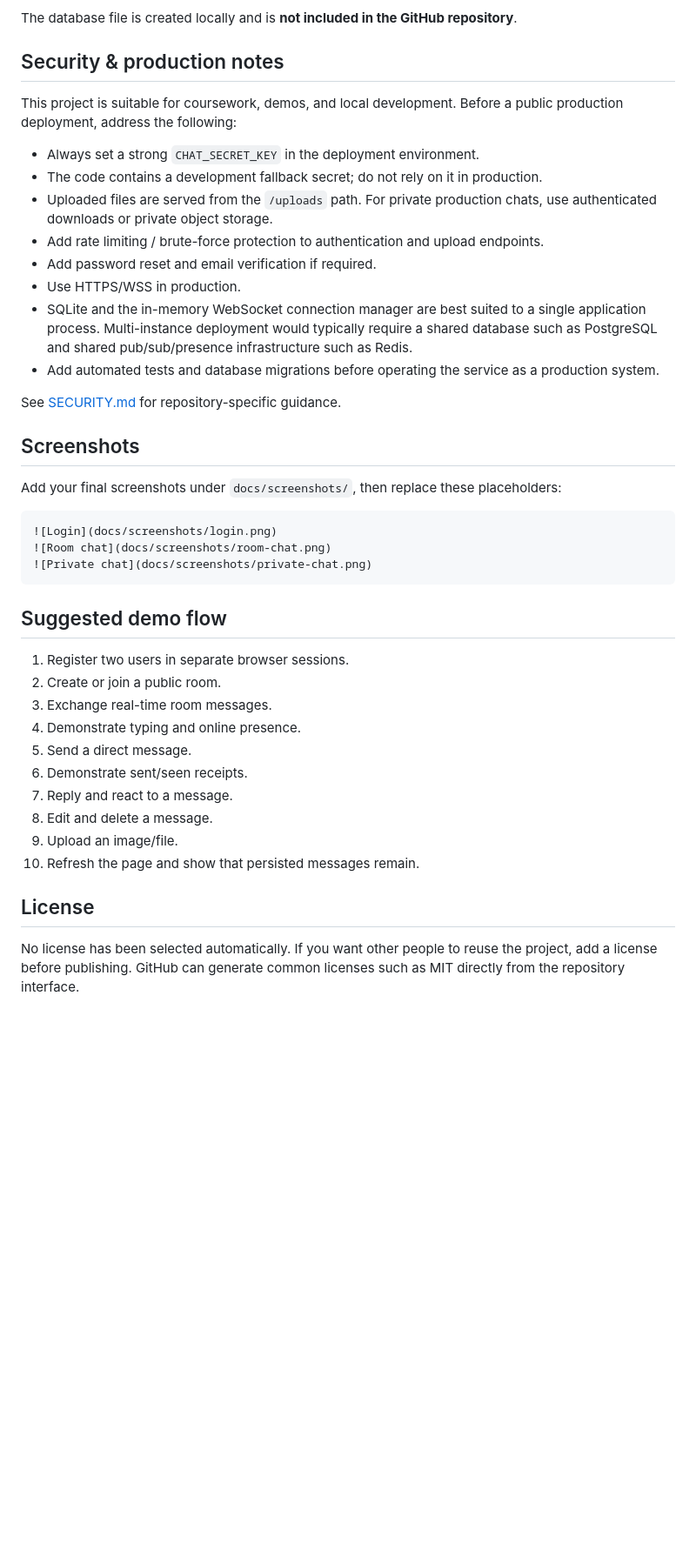
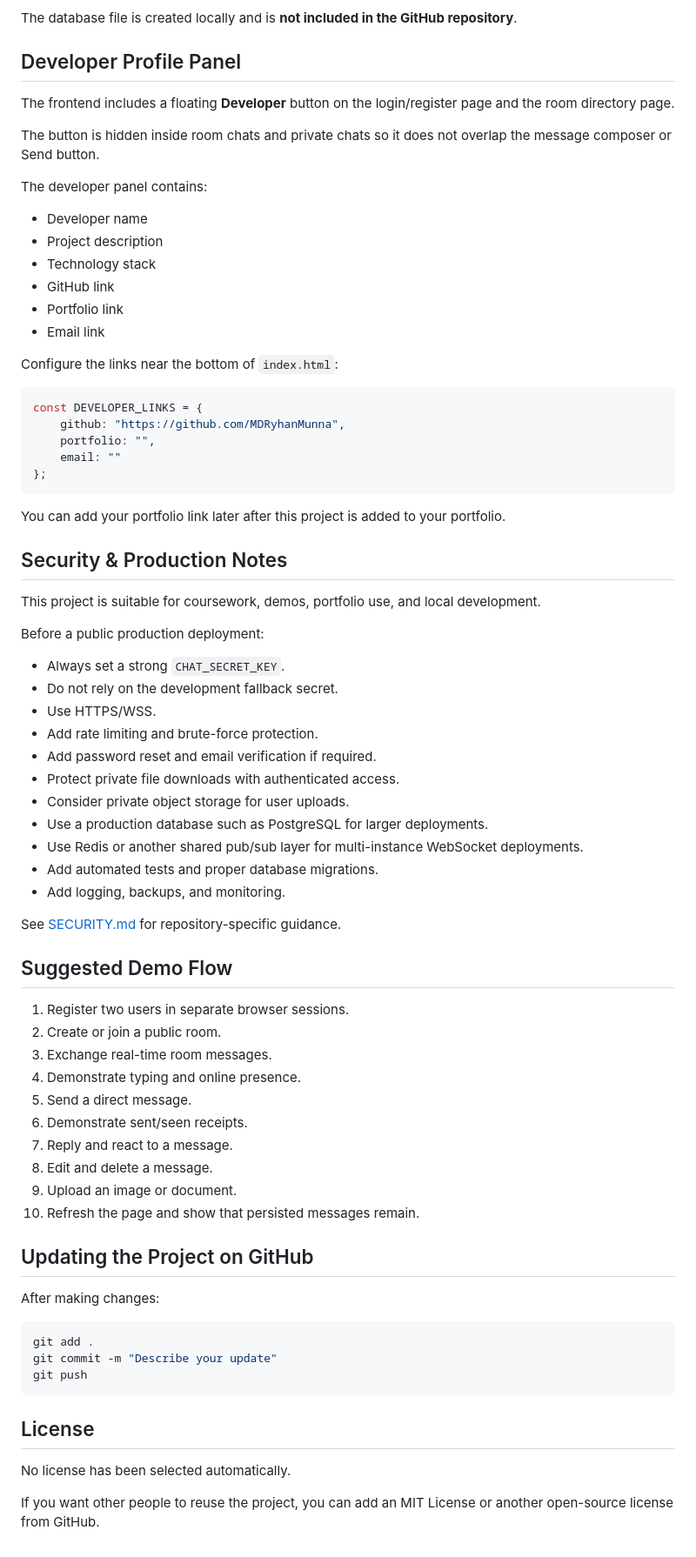
Before and after one commit to MDRyhanMunna/fastapi-websocket-chat, a Markdown page: README.md, the part around one of its changes. Shown at 87% size. GitHub-like rendering; blank space fills up the shorter version.

````diff
--- a/README.md
+++ b/README.md
@@ -209,32 +247,54 @@ SQLite stores application data such as:
 
 The database file is created locally and is **not included in the GitHub repository**.
 
-## Security & production notes
+## Developer Profile Panel
 
-This project is suitable for coursework, demos, and local development. Before a public production deployment, address the following:
+The frontend includes a floating **Developer** button on the login/register page and the room directory page.
 
-- Always set a strong `CHAT_SECRET_KEY` in the deployment environment.
-- The code contains a development fallback secret; do not rely on it in production.
-- Uploaded files are served from the `/uploads` path. For private production chats, use authenticated downloads or private object storage.
-- Add rate limiting / brute-force protection to authentication and upload endpoints.
+The button is hidden inside room chats and private chats so it does not overlap the message composer or Send button.
+
+The developer panel contains:
+
+- Developer name
+- Project description
+- Technology stack
+- GitHub link
+- Portfolio link
+- Email link
+
+Configure the links near the bottom of `index.html`:
+
+```javascript
+const DEVELOPER_LINKS = {
+    github: "https://github.com/MDRyhanMunna",
+    portfolio: "",
+    email: ""
+};
+```
+
+You can add your portfolio link later after this project is added to your portfolio.
+
+## Security & Production Notes
+
+This project is suitable for coursework, demos, portfolio use, and local development.
+
+Before a public production deployment:
+
+- Always set a strong `CHAT_SECRET_KEY`.
+- Do not rely on the development fallback secret.
+- Use HTTPS/WSS.
+- Add rate limiting and brute-force protection.
 - Add password reset and email verification if required.
-- Use HTTPS/WSS in production.
-- SQLite and the in-memory WebSocket connection manager are best suited to a single application process. Multi-instance deployment would typically require a shared database such as PostgreSQL and shared pub/sub/presence infrastructure such as Redis.
-- Add automated tests and database migrations before operating the service as a production system.
+- Protect private file downloads with authenticated access.
+- Consider private object storage for user uploads.
+- Use a production database such as PostgreSQL for larger deployments.
+- Use Redis or another shared pub/sub layer for multi-instance WebSocket deployments.
+- Add automated tests and proper database migrations.
+- Add logging, backups, and monitoring.
 
 See [SECURITY.md](SECURITY.md) for repository-specific guidance.
 
-## Screenshots
-
-Add your final screenshots under `docs/screenshots/`, then replace these placeholders:
-
-```markdown
-![Login](docs/screenshots/login.png)
-![Room chat](docs/screenshots/room-chat.png)
-![Private chat](docs/screenshots/private-chat.png)
-```
-
-## Suggested demo flow
+## Suggested Demo Flow
 
 1. Register two users in separate browser sessions.
 2. Create or join a public room.
@@ -244,9 +304,21 @@ Add your final screenshots under `docs/screenshots/`, then replace these placeho
 6. Demonstrate sent/seen receipts.
 7. Reply and react to a message.
 8. Edit and delete a message.
-9. Upload an image/file.
+9. Upload an image or document.
 10. Refresh the page and show that persisted messages remain.
+
+## Updating the Project on GitHub
+
+After making changes:
+
+```bash
+git add .
+git commit -m "Describe your update"
+git push
+```
 
 ## License
 
-No license has been selected automatically. If you want other people to reuse the project, add a license before publishing. GitHub can generate common licenses such as MIT directly from the repository interface.
+No license has been selected automatically.
+
+If you want other people to reuse the project, you can add an MIT License or another open-source license from GitHub.
````
Also changed, not shown: other parts of README.md (+64 -26 lines), docs/screenshots/file-sharing.png (added), docs/screenshots/login.png (added), docs/screenshots/private-chat.png (added), docs/screenshots/room-chat.png (added), docs/screenshots/room-directory.png (added).
